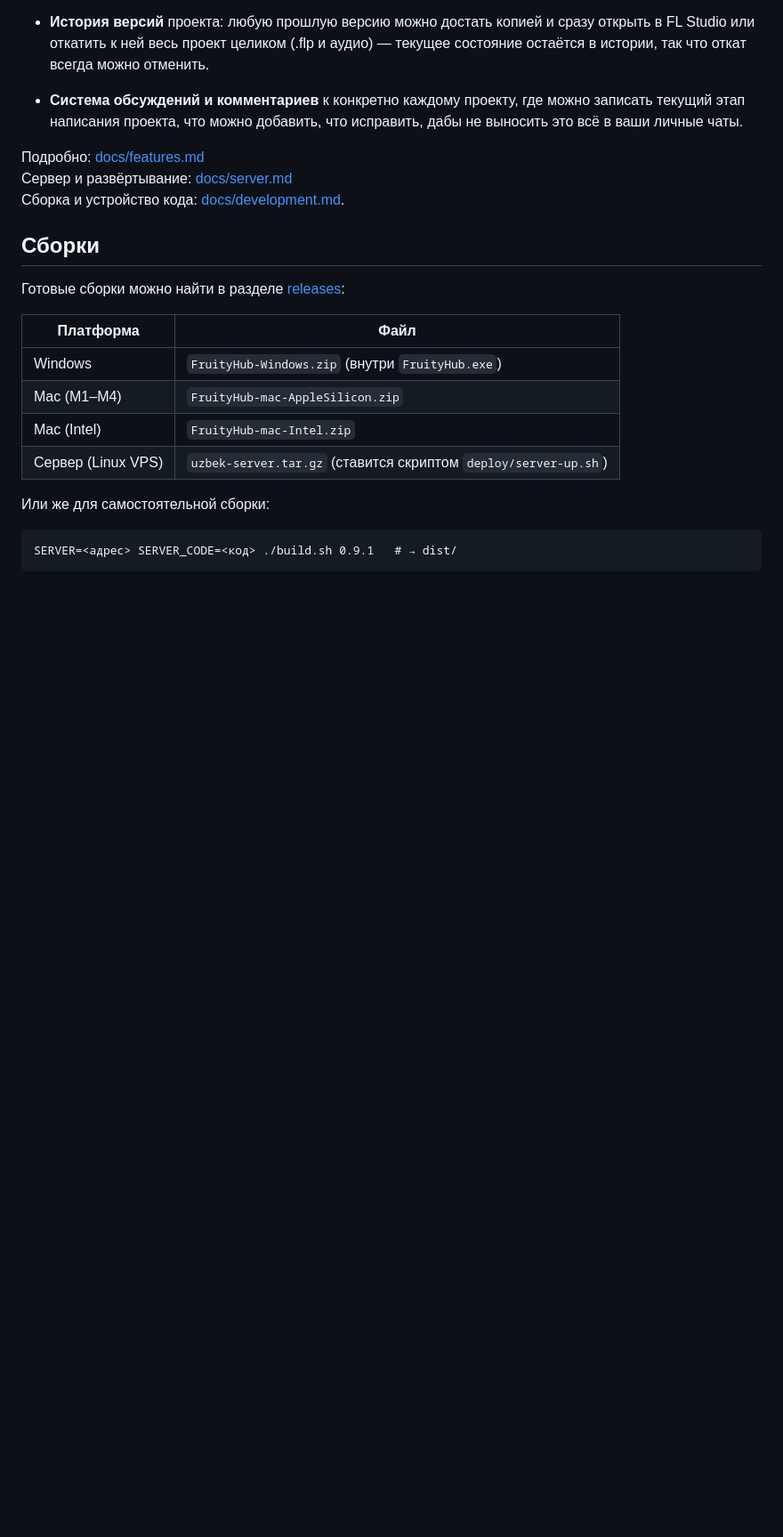
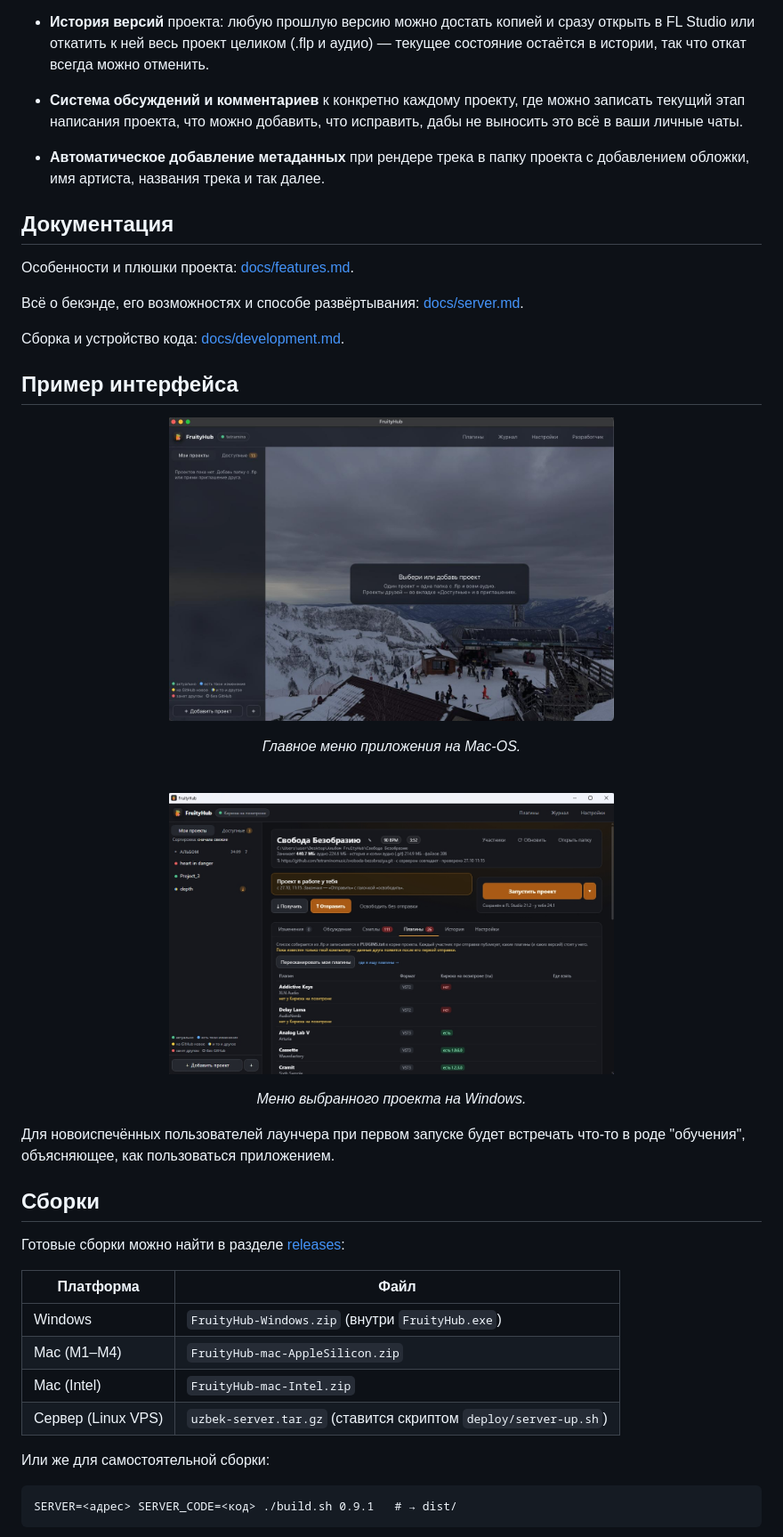
Before and after one commit to tetraminomusic/FruityHub, a Markdown page: README.md, the part around the change printed below. Shown: that part at 89% size. Drawn GitHub-style; pictures changed too: examples/mac_os.jpg (added), examples/win.jpg (added); blank space fills up the shorter version.

Commit message:
Добавил примеры интерфейса + переписал немного ридми файл для читаемости и исчерпывающей информации

```diff
--- a/README.md
+++ b/README.md
@@ -44,10 +49,32 @@
 
 * __Cистема обсуждений и комментариев__ к конкретно каждому проекту, где можно записать текущий этап написания проекта, что можно добавить, что исправить, дабы не выносить это всё в ваши личные чаты.
 
+* __Автоматическое добавление метаданных__ при рендере трека в папку проекта с добавлением обложки, имя артиста, названия трека и так далее.
 
-Подробно: [docs/features.md](docs/features.md) <br>
-Cервер и развёртывание: [docs/server.md](docs/server.md) <br>
+## Документация
+
+Особенности и плюшки проекта: [docs/features.md](docs/features.md). <br>
+
+Всё о бекэнде, его возможностях и способе развёртывания: [docs/server.md](docs/server.md). <br>
+
 Сборка и устройство кода: [docs/development.md](docs/development.md).
+
+
+## Пример интерфейса
+
+<p align="center">
+  <img src="examples/mac_os.jpg" width="500" alt="Mac-OS">
+</p>
+
+<p align="center"><i>Главное меню приложения на Mac-OS.</i></p>
+<br>
+<p align="center">
+  <img src="examples/win.jpg" width="500" alt="Mac-OS">
+</p>
+
+<p align="center"><i>Меню выбранного проекта на Windows.</i></p>
+
+Для новоиспечённых пользователей лаунчера при первом запуске будет встречать что-то в роде "обучения", объясняющее, как пользоваться приложением.
 
 
 ## Сборки
```
Also changed, not shown: other parts of README.md (+13 -2 lines).
